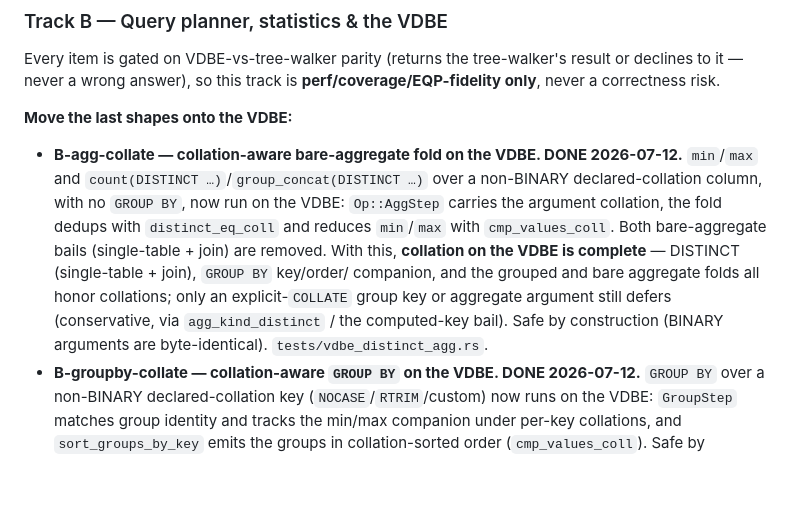
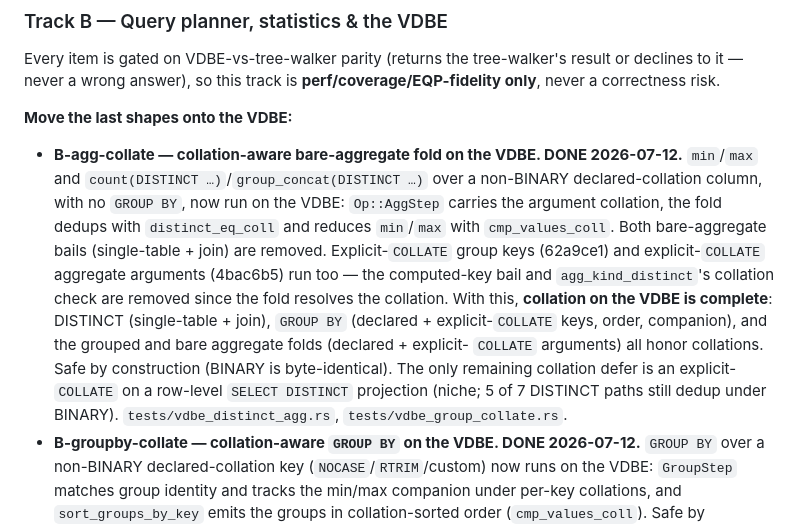
Before and after one commit to KarpelesLab/graphitesql, a Markdown page: ROADMAP.md, the part around the change. Rendered like a GitHub page; blank space fills up the shorter version.

Commit message:
docs(roadmap): collation on the VDBE complete (explicit-COLLATE keys + args)
Co-Authored-By: Claude Opus 4.8 (1M context) <noreply@anthropic.com>

```diff
--- a/ROADMAP.md
+++ b/ROADMAP.md
@@ -266,12 +266,16 @@ result or declines to it — never a wrong answer), so this track is
   non-BINARY declared-collation column, with no `GROUP BY`, now run on the VDBE:
   `Op::AggStep` carries the argument collation, the fold dedups with
   `distinct_eq_coll` and reduces `min`/`max` with `cmp_values_coll`. Both
-  bare-aggregate bails (single-table + join) are removed. With this, **collation on
-  the VDBE is complete** — DISTINCT (single-table + join), `GROUP BY` key/order/
-  companion, and the grouped and bare aggregate folds all honor collations; only an
-  explicit-`COLLATE` group key or aggregate argument still defers (conservative, via
-  `agg_kind_distinct` / the computed-key bail). Safe by construction (BINARY
-  arguments are byte-identical). `tests/vdbe_distinct_agg.rs`.
+  bare-aggregate bails (single-table + join) are removed. Explicit-`COLLATE` group
+  keys (62a9ce1) and explicit-`COLLATE` aggregate arguments (4bac6b5) run too — the
+  computed-key bail and `agg_kind_distinct`'s collation check are removed since the
+  fold resolves the collation. With this, **collation on the VDBE is complete**:
+  DISTINCT (single-table + join), `GROUP BY` (declared + explicit-`COLLATE` keys,
+  order, companion), and the grouped and bare aggregate folds (declared + explicit-
+  `COLLATE` arguments) all honor collations. Safe by construction (BINARY is
+  byte-identical). The only remaining collation defer is an explicit-`COLLATE` on a
+  row-level `SELECT DISTINCT` projection (niche; 5 of 7 DISTINCT paths still dedup
+  under BINARY). `tests/vdbe_distinct_agg.rs`, `tests/vdbe_group_collate.rs`.
 - **B-groupby-collate — collation-aware `GROUP BY` on the VDBE. DONE 2026-07-12.**
   `GROUP BY` over a non-BINARY declared-collation key (`NOCASE`/`RTRIM`/custom) now
   runs on the VDBE: `GroupStep` matches group identity and tracks the min/max
```
